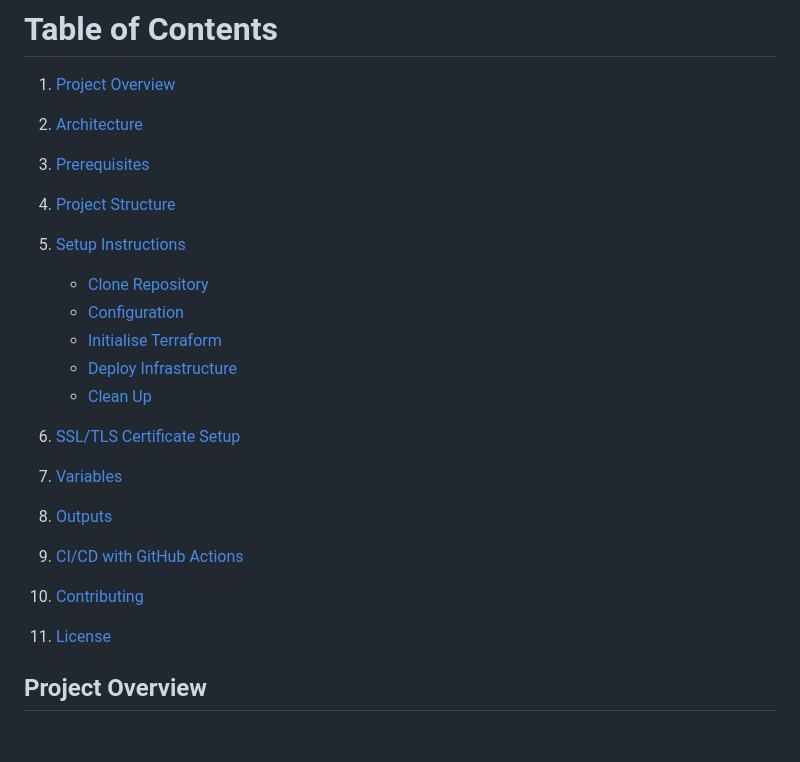
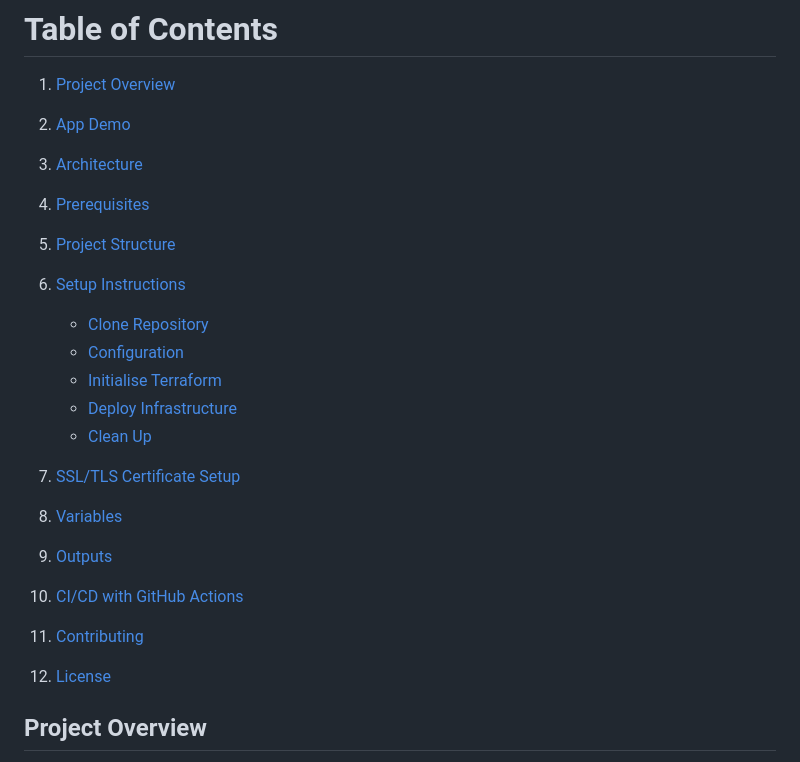
Before and after one commit to sohailsajid79/terraform-aws-ecr-ecs-alb-pipeline, a Markdown page: README.md, the part around one of its changes. Rendered like a GitHub page; blank space fills up the shorter version.

Commit message:
add app demo

```diff
--- a/README.md
+++ b/README.md
@@ -5,10 +5,11 @@ This project provides an end-to-end solution for deploying a containerised appli
 # Table of Contents
 
 1. [Project Overview](#project-overview)
-2. [Architecture](#architecture)
-3. [Prerequisites](#prerequisites)
-4. [Project Structure](#project-structure)
-5. [Setup Instructions](#setup-instructions)
+2. [App Demo](#app-demo)
+3. [Architecture](#architecture)
+4. [Prerequisites](#prerequisites)
+5. [Project Structure](#project-structure)
+6. [Setup Instructions](#setup-instructions)
 
    - [Clone Repository](#clone-repository)
    - [Configuration](#configuration)
@@ -16,12 +17,12 @@ This project provides an end-to-end solution for deploying a containerised appli
    - [Deploy Infrastructure](#deploy-infrastructure)
    - [Clean Up](#clean-up)
 
-6. [SSL/TLS Certificate Setup](#ssltls-certificate-setup)
-7. [Variables](#variables)
-8. [Outputs](#outputs)
-9. [CI/CD with GitHub Actions](#cicd-with-github-actions)
-10. [Contributing](#contributing)
-11. [License](#license)
+7. [SSL/TLS Certificate Setup](#ssltls-certificate-setup)
+8. [Variables](#variables)
+9. [Outputs](#outputs)
+10. [CI/CD with GitHub Actions](#cicd-with-github-actions)
+11. [Contributing](#contributing)
+12. [License](#license)
 
 ## Project Overview
 
```
Also changed, not shown: other parts of README.md (+4 -0 lines).
